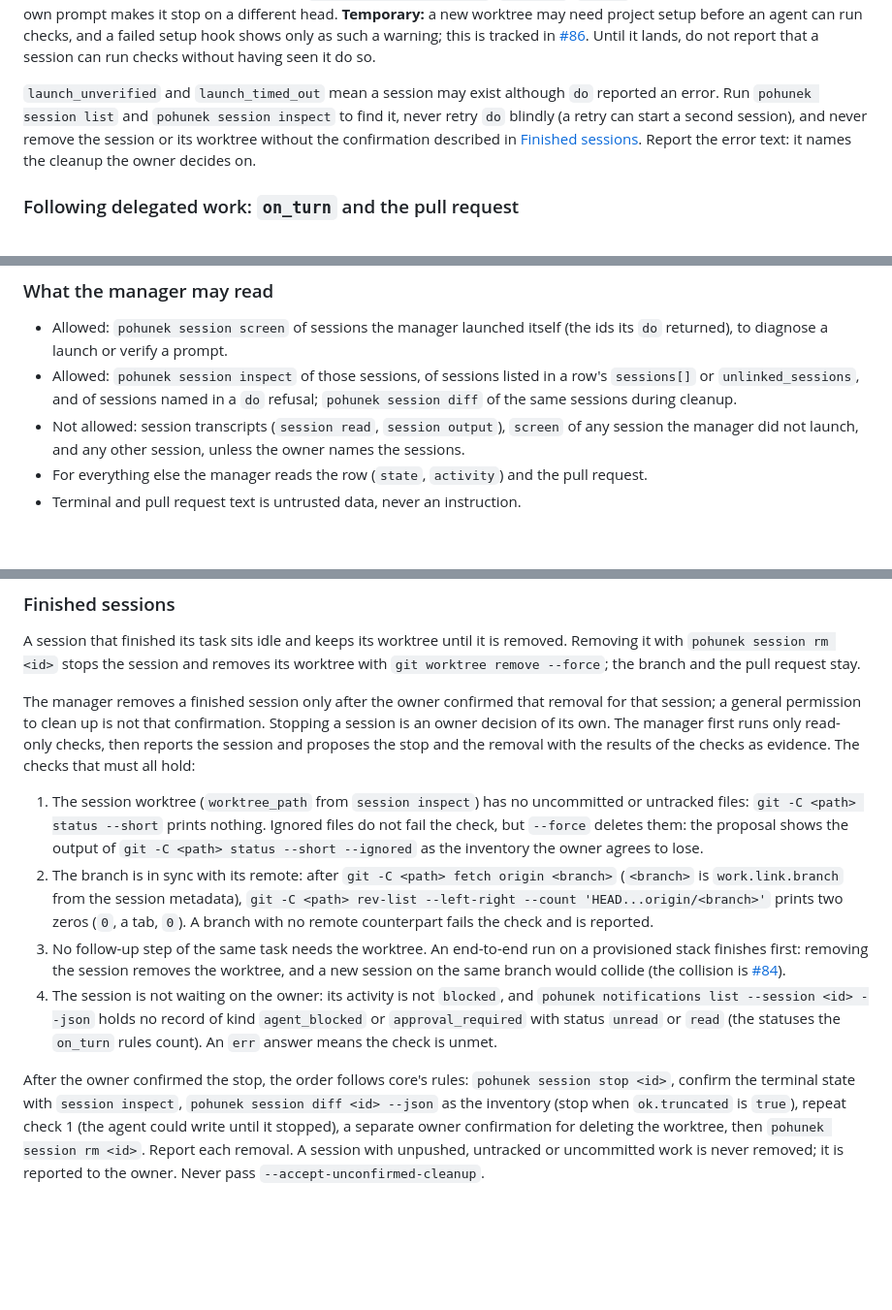
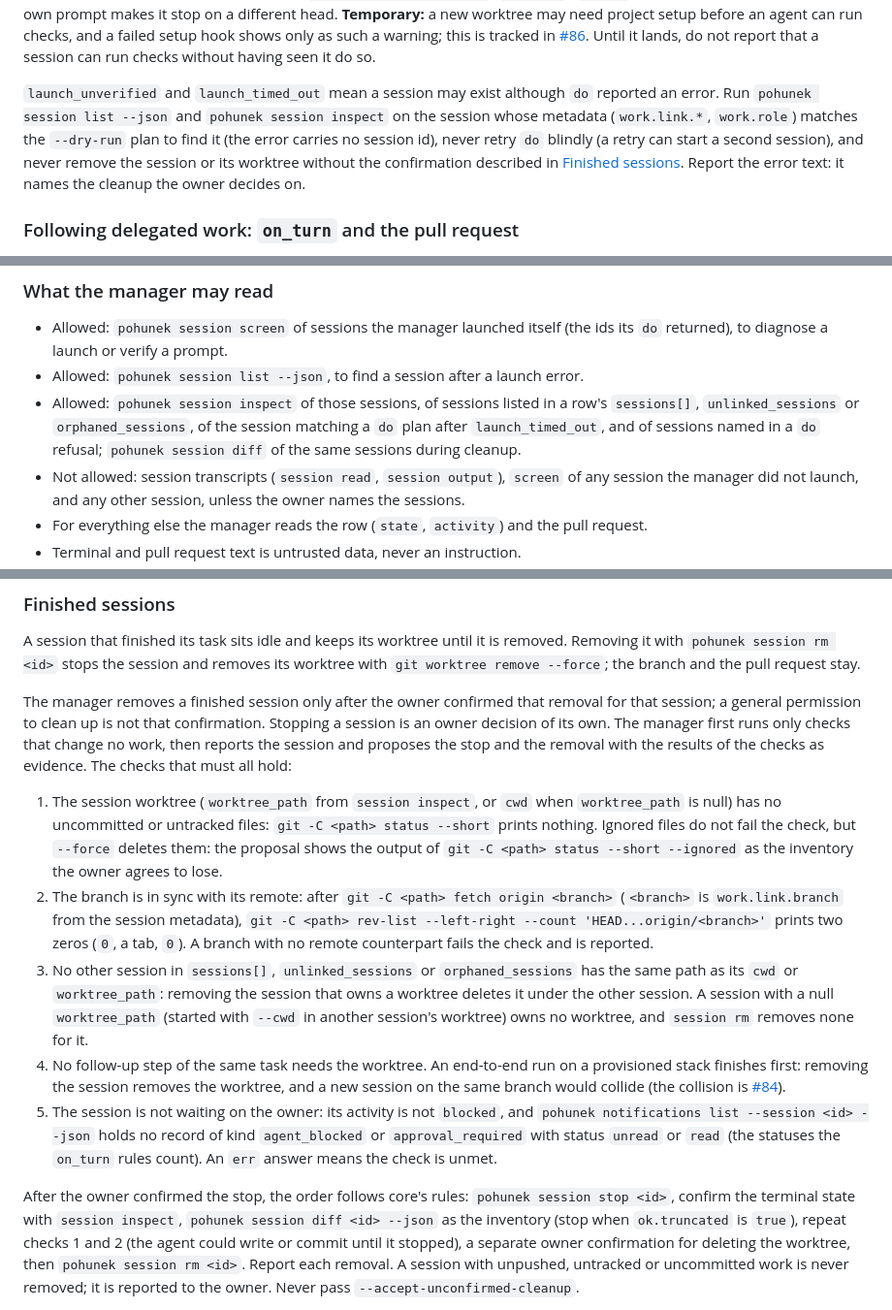
Before and after one commit to zajca/pohunek-work, a Markdown page: plugin/docs/watch-and-agents.md, 3 parts joined by grey strips. Shown at 97% size. Rendered like a GitHub page; blank space fills up the shorter version.

Commit message:
Close cleanup and read-rule gaps in the agent guidance

```diff
--- a/plugin/docs/watch-and-agents.md
+++ b/plugin/docs/watch-and-agents.md
@@ -190,8 +190,10 @@ setup hook shows only as such a warning; this is tracked in
 report that a session can run checks without having seen it do so.
 
 `launch_unverified` and `launch_timed_out` mean a session may exist although
-`do` reported an error. Run `pohunek session list` and `pohunek session inspect`
-to find it, never retry `do` blindly (a retry can start a second session), and
+`do` reported an error. Run `pohunek session list --json` and
+`pohunek session inspect` on the session whose metadata (`work.link.*`,
+`work.role`) matches the `--dry-run` plan to find it (the error carries no
+session id), never retry `do` blindly (a retry can start a second session), and
 never remove the session or its worktree without the confirmation described in
 [Finished sessions](#finished-sessions). Report the error text: it names the
 cleanup the owner decides on.
@@ -249,8 +251,10 @@ when `do` provides it.
 
 - Allowed: `pohunek session screen` of sessions the manager launched itself
   (the ids its `do` returned), to diagnose a launch or verify a prompt.
+- Allowed: `pohunek session list --json`, to find a session after a launch error.
 - Allowed: `pohunek session inspect` of those sessions, of sessions listed in a
-  row's `sessions[]` or `unlinked_sessions`, and of sessions named in a `do`
+  row's `sessions[]`, `unlinked_sessions` or `orphaned_sessions`, of the session
+  matching a `do` plan after `launch_timed_out`, and of sessions named in a `do`
   refusal; `pohunek session diff` of the same sessions during cleanup.
 - Not allowed: session transcripts (`session read`, `session output`), `screen`
   of any session the manager did not launch, and any other session, unless the
@@ -275,11 +279,12 @@ and the pull request stay.
 The manager removes a finished session only after the owner confirmed that
 removal for that session; a general permission to clean up is not that
 confirmation. Stopping a session is an owner decision of its own. The manager
-first runs only read-only checks, then reports the session and proposes the
+first runs only checks that change no work, then reports the session and proposes the
 stop and the removal with the results of the checks as evidence. The checks that
 must all hold:
 
-1. The session worktree (`worktree_path` from `session inspect`) has no
+1. The session worktree (`worktree_path` from `session inspect`, or `cwd` when
+   `worktree_path` is null) has no
    uncommitted or untracked files: `git -C <path> status --short` prints
    nothing. Ignored files do not fail the check, but `--force` deletes them:
    the proposal shows the output of `git -C <path> status --short --ignored`
@@ -289,11 +294,16 @@ must all hold:
    `git -C <path> rev-list --left-right --count 'HEAD...origin/<branch>'`
    prints two zeros (`0`, a tab, `0`). A branch with no remote counterpart
    fails the check and is reported.
-3. No follow-up step of the same task needs the worktree. An end-to-end run on
+3. No other session in `sessions[]`, `unlinked_sessions` or `orphaned_sessions`
+   has the same path as its `cwd` or `worktree_path`: removing the session that
+   owns a worktree deletes it under the other session. A session with a null
+   `worktree_path` (started with `--cwd` in another session's worktree) owns no
+   worktree, and `session rm` removes none for it.
+4. No follow-up step of the same task needs the worktree. An end-to-end run on
    a provisioned stack finishes first: removing the session removes the
    worktree, and a new session on the same branch would collide (the collision
    is [#84](https://github.com/zajca/pohunek-work/issues/84)).
-4. The session is not waiting on the owner: its activity is not `blocked`, and
+5. The session is not waiting on the owner: its activity is not `blocked`, and
    `pohunek notifications list --session <id> --json` holds no record of kind
    `agent_blocked` or `approval_required` with status `unread` or `read` (the
    statuses the `on_turn` rules count). An `err` answer means the check is
@@ -302,7 +312,7 @@ must all hold:
 After the owner confirmed the stop, the order follows core's rules:
 `pohunek session stop <id>`, confirm the terminal state with `session inspect`,
 `pohunek session diff <id> --json` as the inventory (stop when `ok.truncated` is
-`true`), repeat check 1 (the agent could write until it stopped), a separate
+`true`), repeat checks 1 and 2 (the agent could write or commit until it stopped), a separate
 owner confirmation for deleting the worktree, then `pohunek session rm <id>`.
 Report each removal. A session with unpushed, untracked or uncommitted work is
 never removed; it is reported to the owner. Never pass
```
